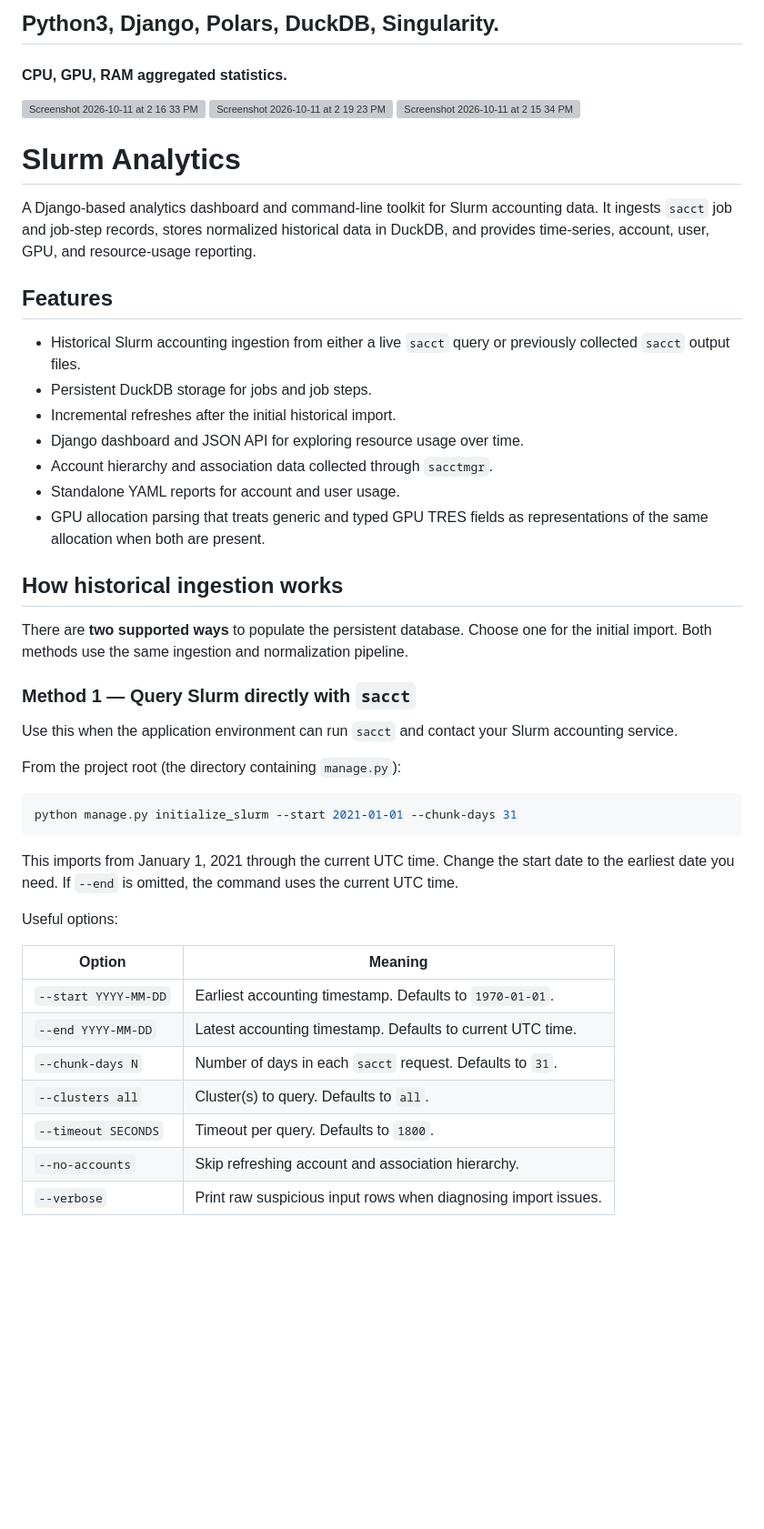
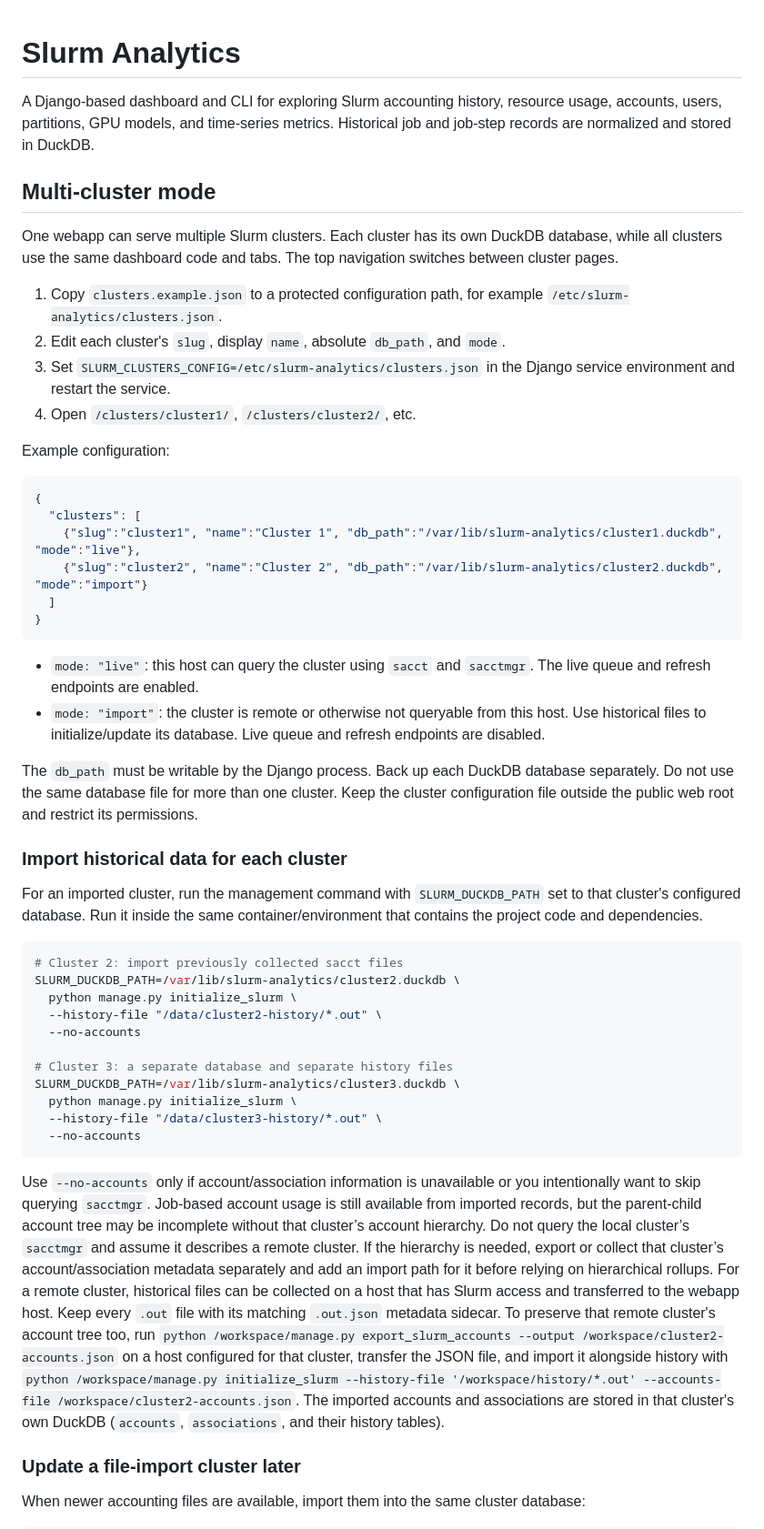
Before and after one commit to prod-feng/slurm-analyzer, a Markdown page: README.md, the part around one of its changes. Shown at 91% size. Drawn GitHub-style; blank space fills up the shorter version; grey boxes are pictures that could not be loaded.

````diff
--- a/README.md
+++ b/README.md
@@ -1,55 +1,53 @@
-## Python3, Django, Polars, DuckDB, Singularity.
-
-#### CPU, GPU, RAM aggregated statistics.
-
-
-<img width="" height="268" alt="Screenshot 2026-10-11 at 2 16 33 PM" src="https://github.com/user-attachments/assets/edc3654e-9659-43f6-90c7-a326a2751b67" />
-
-<img width="283" height="268" alt="Screenshot 2026-10-11 at 2 19 23 PM" src="https://github.com/user-attachments/assets/612a887b-13fd-4281-8261-86667a43dc00" />
-
-
-<img width="" height="268" alt="Screenshot 2026-10-11 at 2 15 34 PM" src="https://github.com/user-attachments/assets/de8dc520-17b1-4cbc-a39c-7b2b93b00ce5" />
-
-
 # Slurm Analytics
 
-A Django-based analytics dashboard and command-line toolkit for Slurm accounting data. It ingests `sacct` job and job-step records, stores normalized historical data in DuckDB, and provides time-series, account, user, GPU, and resource-usage reporting.
+A Django-based dashboard and CLI for exploring Slurm accounting history, resource usage, accounts, users, partitions, GPU models, and time-series metrics. Historical job and job-step records are normalized and stored in DuckDB.
 
-## Features
+## Multi-cluster mode
 
-- Historical Slurm accounting ingestion from either a live `sacct` query or previously collected `sacct` output files.
-- Persistent DuckDB storage for jobs and job steps.
-- Incremental refreshes after the initial historical import.
-- Django dashboard and JSON API for exploring resource usage over time.
-- Account hierarchy and association data collected through `sacctmgr`.
-- Standalone YAML reports for account and user usage.
-- GPU allocation parsing that treats generic and typed GPU TRES fields as representations of the same allocation when both are present.
+One webapp can serve multiple Slurm clusters. Each cluster has its own DuckDB database, while all clusters use the same dashboard code and tabs. The top navigation switches between cluster pages.
 
-## How historical ingestion works
+1. Copy `clusters.example.json` to a protected configuration path, for example `/etc/slurm-analytics/clusters.json`.
+2. Edit each cluster's `slug`, display `name`, absolute `db_path`, and `mode`.
+3. Set `SLURM_CLUSTERS_CONFIG=/etc/slurm-analytics/clusters.json` in the Django service environment and restart the service.
+4. Open `/clusters/cluster1/`, `/clusters/cluster2/`, etc.
 
-There are **two supported ways** to populate the persistent database. Choose one for the initial import. Both methods use the same ingestion and normalization pipeline.
+Example configuration:
 
-### Method 1 — Query Slurm directly with `sacct`
+```json
+{
+  "clusters": [
+    {"slug":"cluster1", "name":"Cluster 1", "db_path":"/var/lib/slurm-analytics/cluster1.duckdb", "mode":"live"},
+    {"slug":"cluster2", "name":"Cluster 2", "db_path":"/var/lib/slurm-analytics/cluster2.duckdb", "mode":"import"}
+  ]
+}
+```
 
-Use this when the application environment can run `sacct` and contact your Slurm accounting service.
+- `mode: "live"`: this host can query the cluster using `sacct` and `sacctmgr`. The live queue and refresh endpoints are enabled.
+- `mode: "import"`: the cluster is remote or otherwise not queryable from this host. Use historical files to initialize/update its database. Live queue and refresh endpoints are disabled.
 
-From the project root (the directory containing `manage.py`):
+The `db_path` must be writable by the Django process. Back up each DuckDB database separately. Do not use the same database file for more than one cluster. Keep the cluster configuration file outside the public web root and restrict its permissions.
+
+### Import historical data for each cluster
+
+For an imported cluster, run the management command with `SLURM_DUCKDB_PATH` set to that cluster's configured database. Run it inside the same container/environment that contains the project code and dependencies.
 
 ```bash
-python manage.py initialize_slurm --start 2021-01-01 --chunk-days 31
+# Cluster 2: import previously collected sacct files
+SLURM_DUCKDB_PATH=/var/lib/slurm-analytics/cluster2.duckdb \
+  python manage.py initialize_slurm \
+  --history-file "/data/cluster2-history/*.out" \
+  --no-accounts
+
+# Cluster 3: a separate database and separate history files
+SLURM_DUCKDB_PATH=/var/lib/slurm-analytics/cluster3.duckdb \
+  python manage.py initialize_slurm \
+  --history-file "/data/cluster3-history/*.out" \
+  --no-accounts
 ```
 
-This imports from January 1, 2021 through the current UTC time. Change the start date to the earliest date you need. If `--end` is omitted, the command uses the current UTC time.
+Use `--no-accounts` only if account/association information is unavailable or you intentionally want to skip querying `sacctmgr`. Job-based account usage is still available from imported records, but the parent-child account tree may be incomplete without that cluster’s account hierarchy. Do not query the local cluster’s `sacctmgr` and assume it describes a remote cluster. If the hierarchy is needed, export or collect that cluster’s account/association metadata separately and add an import path for it before relying on hierarchical rollups. For a remote cluster, historical files can be collected on a host that has Slurm access and transferred to the webapp host. Keep every `.out` file with its matching `.out.json` metadata sidecar. To preserve that remote cluster's account tree too, run `python /workspace/manage.py export_slurm_accounts --output /workspace/cluster2-accounts.json` on a host configured for that cluster, transfer the JSON file, and import it alongside history with `python /workspace/manage.py initialize_slurm --history-file '/workspace/history/*.out' --accounts-file /workspace/cluster2-accounts.json`. The imported accounts and associations are stored in that cluster's own DuckDB (`accounts`, `associations`, and their history tables).
 
-Useful options:
+### Update a file-import cluster later
 
-| Option | Meaning |
-|---|---|
-| `--start YYYY-MM-DD` | Earliest accounting timestamp. Defaults to `1970-01-01`. |
-| `--end YYYY-MM-DD` | Latest accounting timestamp. Defaults to current UTC time. |
-| `--chunk-days N` | Number of days in each `sacct` request. Defaults to `31`. |
-| `--clusters all` | Cluster(s) to query. Defaults to `all`. |
-| `--timeout SECONDS` | Timeout per query. Defaults to `1800`. |
-| `--no-accounts` | Skip refreshing account and association hierarchy. |
-| `--verbose` | Print raw suspicious input rows when diagnosing import issues. |
+When newer accounting files are available, import them into the same cluster database:
 
````
Also changed, not shown: other parts of README.md (+97 -178 lines).
